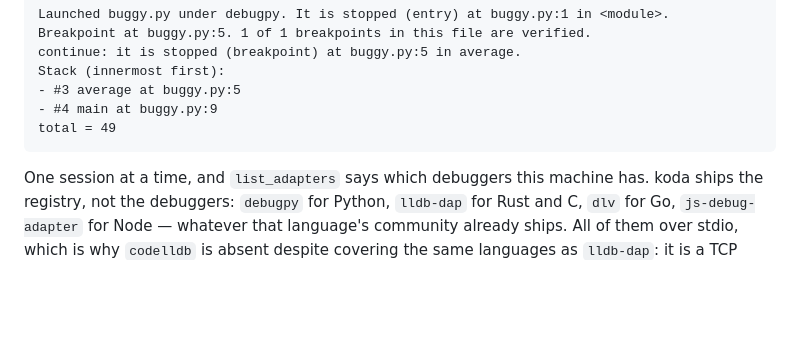
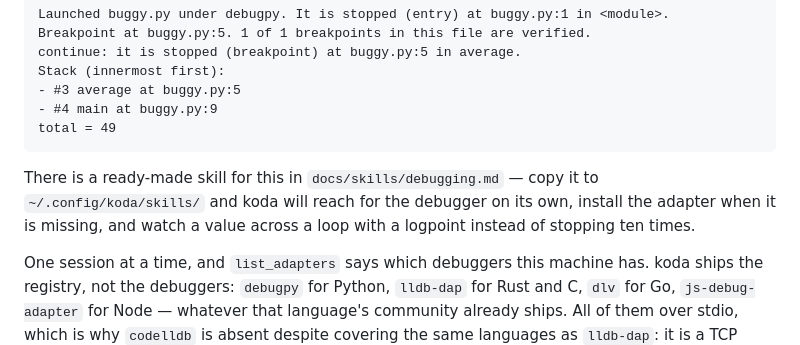
Before and after one commit to simpletoolsindia/koda, a Markdown page: README.md, the part around the change. GitHub-like rendering; blank space fills up the shorter version.

````diff
--- a/README.md
+++ b/README.md
@@ -243,6 +243,11 @@ Stack (innermost first):
 - #4 main at buggy.py:9
 total = 49
 ```
+
+There is a ready-made skill for this in `docs/skills/debugging.md` — copy it to
+`~/.config/koda/skills/` and koda will reach for the debugger on its own,
+install the adapter when it is missing, and watch a value across a loop with a
+logpoint instead of stopping ten times.
 
 One session at a time, and `list_adapters` says which debuggers this machine
 has. koda ships the registry, not the debuggers: `debugpy` for Python,
````
Also changed, not shown: docs/skills/debugging.md (added, +81 -0 lines), 1 other file.
